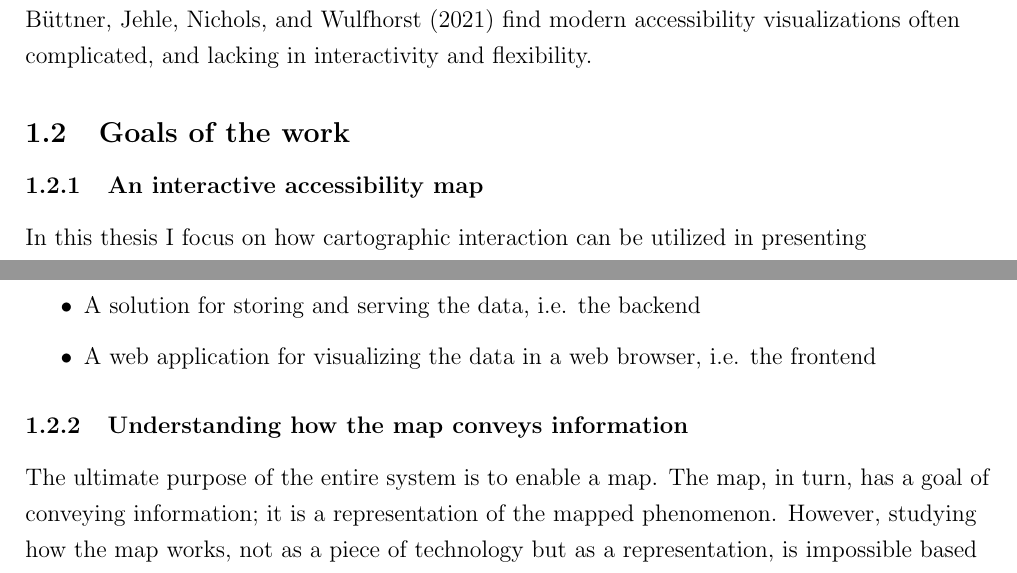
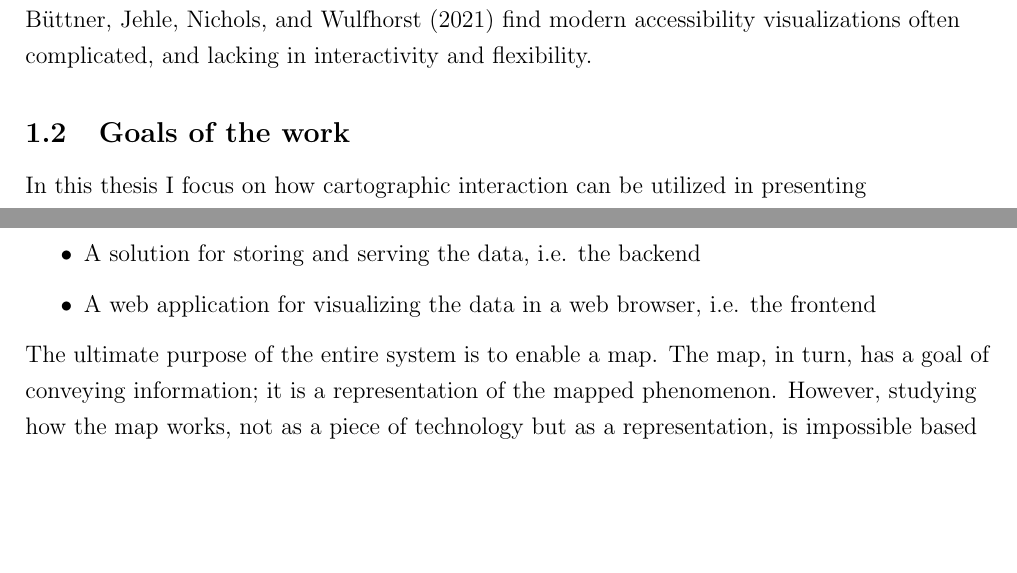
Before and after one commit to eemilhaa/thesis, a LaTeX thesis (thesis/main.tex, which reads thesis/sections/introduction.tex): two parts of pages 6 and 7 of 44, joined at a grey line, cut so that both start at the same text, the shorter picture padded with empty space. Compiled offline with pdfLaTeX.

Commit message:
delete unnecessary headings

```diff
--- a/thesis/sections/introduction.tex
+++ b/thesis/sections/introduction.tex
@@ -130,8 +130,6 @@ and lacking in interactivity and flexibility.
 
 \subsection{Goals of the work}
 
-\subsubsection{An interactive accessibility map}
-
 In this thesis I focus on
 how cartographic interaction can be utilized in presenting accessibility.
 My research has two main goals.
@@ -174,8 +172,6 @@ requires implementing all the following components:
 	\item A solution for storing and serving the data, i.e. the backend
 	\item A web application for visualizing the data in a web browser, i.e. the frontend
 \end{itemize}
-
-\subsubsection{Understanding how the map conveys information}
 
 The ultimate purpose of the entire system is to enable a map.
 The map, in turn, has a goal of conveying information;
```
